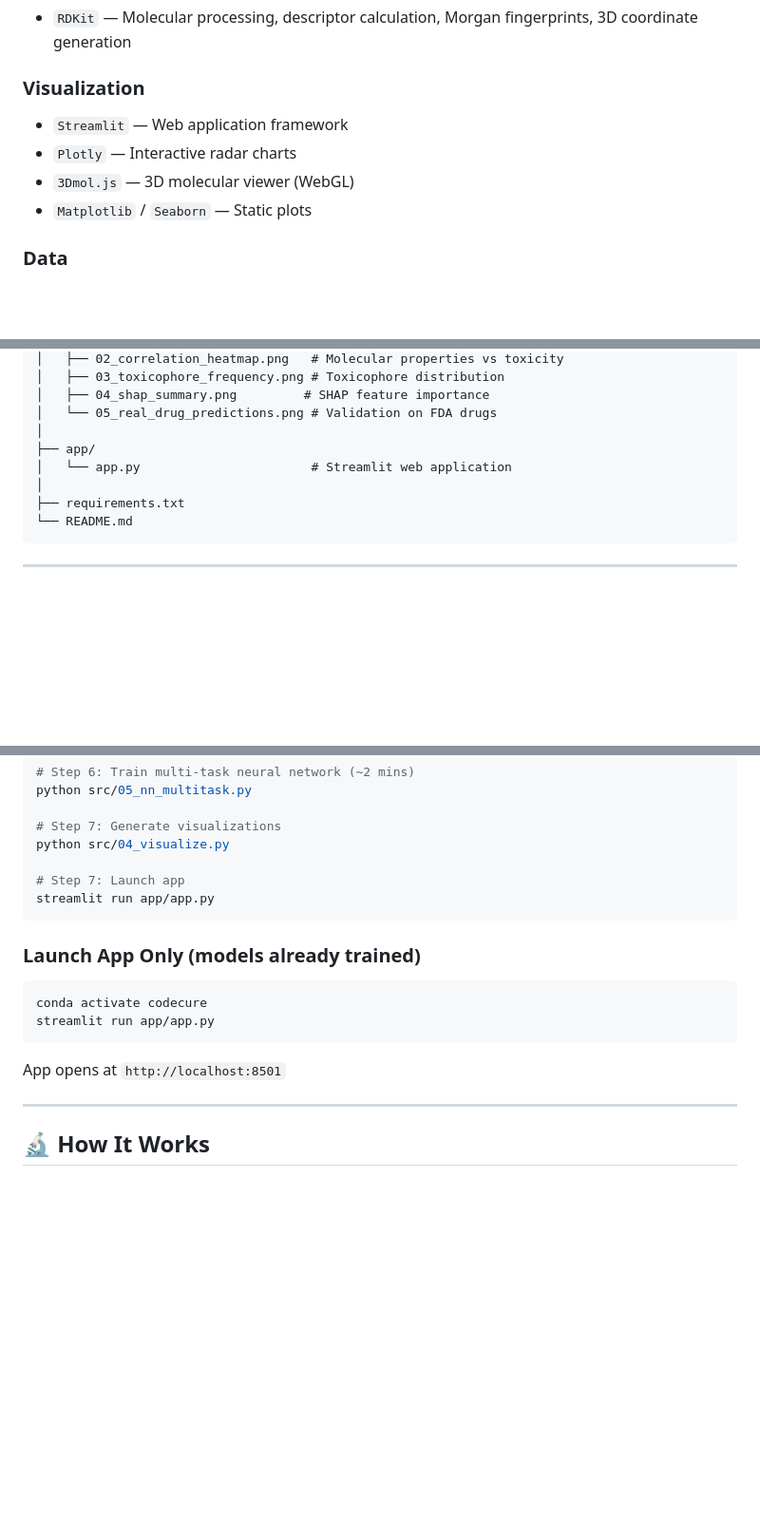
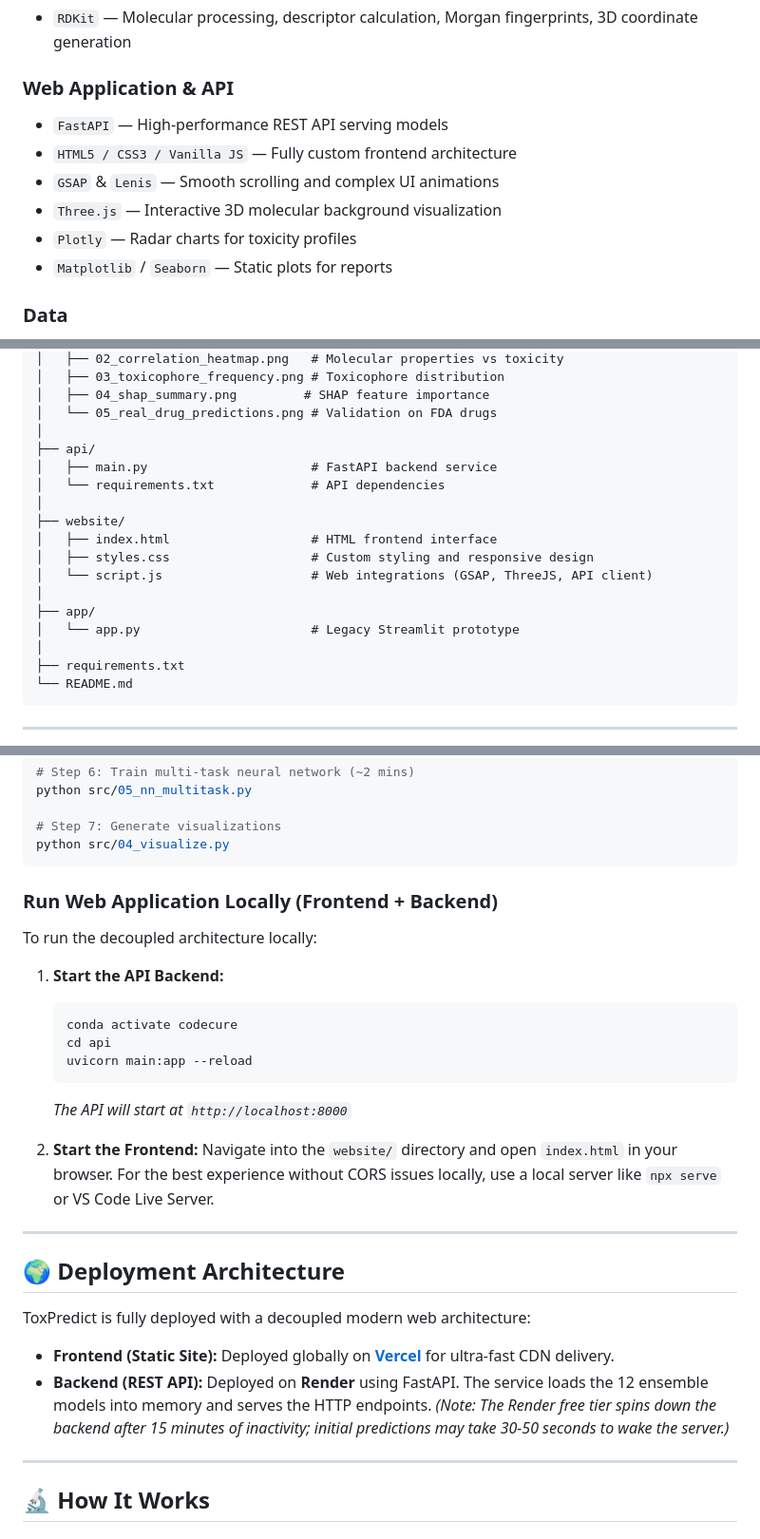
Before and after one commit to bajpaidhruv2018/ToxPredict, a Markdown page: README.md, 3 parts joined by grey strips. Shown at 95% size. Rendered like a GitHub page; blank space fills up the shorter version.

````diff
--- a/README.md
+++ b/README.md
@@ -215,11 +217,13 @@ The Tox21 dataset is heavily imbalanced (far more non-toxic than toxic compounds
 ### Cheminformatics
 - `RDKit` — Molecular processing, descriptor calculation, Morgan fingerprints, 3D coordinate generation
 
-### Visualization
-- `Streamlit` — Web application framework
-- `Plotly` — Interactive radar charts
-- `3Dmol.js` — 3D molecular viewer (WebGL)
-- `Matplotlib` / `Seaborn` — Static plots
+### Web Application & API
+- `FastAPI` — High-performance REST API serving models
+- `HTML5 / CSS3 / Vanilla JS` — Fully custom frontend architecture
+- `GSAP` & `Lenis` — Smooth scrolling and complex UI animations
+- `Three.js` — Interactive 3D molecular background visualization
+- `Plotly` — Radar charts for toxicity profiles
+- `Matplotlib` / `Seaborn` — Static plots for reports
 
 ### Data
 - `Pandas` / `NumPy` — Data processing
@@ -264,8 +268,17 @@ CodeCure/
 │   ├── 04_shap_summary.png         # SHAP feature importance
 │   └── 05_real_drug_predictions.png # Validation on FDA drugs
 │
+├── api/
+│   ├── main.py                      # FastAPI backend service
+│   └── requirements.txt             # API dependencies
+│
+├── website/
+│   ├── index.html                   # HTML frontend interface
+│   ├── styles.css                   # Custom styling and responsive design
+│   └── script.js                    # Web integrations (GSAP, ThreeJS, API client)
+│
 ├── app/
-│   └── app.py                       # Streamlit web application
+│   └── app.py                       # Legacy Streamlit prototype
 │
 ├── requirements.txt
 └── README.md
@@ -327,18 +340,31 @@ python src/05_nn_multitask.py
 
 # Step 7: Generate visualizations
 python src/04_visualize.py
-
-# Step 7: Launch app
-streamlit run app/app.py
 ```
 
-### Launch App Only (models already trained)
-```bash
-conda activate codecure
-streamlit run app/app.py
-```
+### Run Web Application Locally (Frontend + Backend)
+To run the decoupled architecture locally:
 
-App opens at `http://localhost:8501`
+1. **Start the API Backend:**
+   ```bash
+   conda activate codecure
+   cd api
+   uvicorn main:app --reload
+   ```
+   *The API will start at `http://localhost:8000`*
+
+2. **Start the Frontend:**
+   Navigate into the `website/` directory and open `index.html` in your browser. For the best experience without CORS issues locally, use a local server like `npx serve` or VS Code Live Server.
+
+---
+
+## 🌍 Deployment Architecture
+
+ToxPredict is fully deployed with a decoupled modern web architecture:
+
+- **Frontend (Static Site):** Deployed globally on [**Vercel**](https://tox-predict.vercel.app/) for ultra-fast CDN delivery.
+- **Backend (REST API):** Deployed on **Render** using FastAPI. The service loads the 12 ensemble models into memory and serves the HTTP endpoints.
+  *(Note: The Render free tier spins down the backend after 15 minutes of inactivity; initial predictions may take 30-50 seconds to wake the server.)*
 
 ---
 
````
Also changed, not shown: other parts of README.md (+5 -3 lines).
